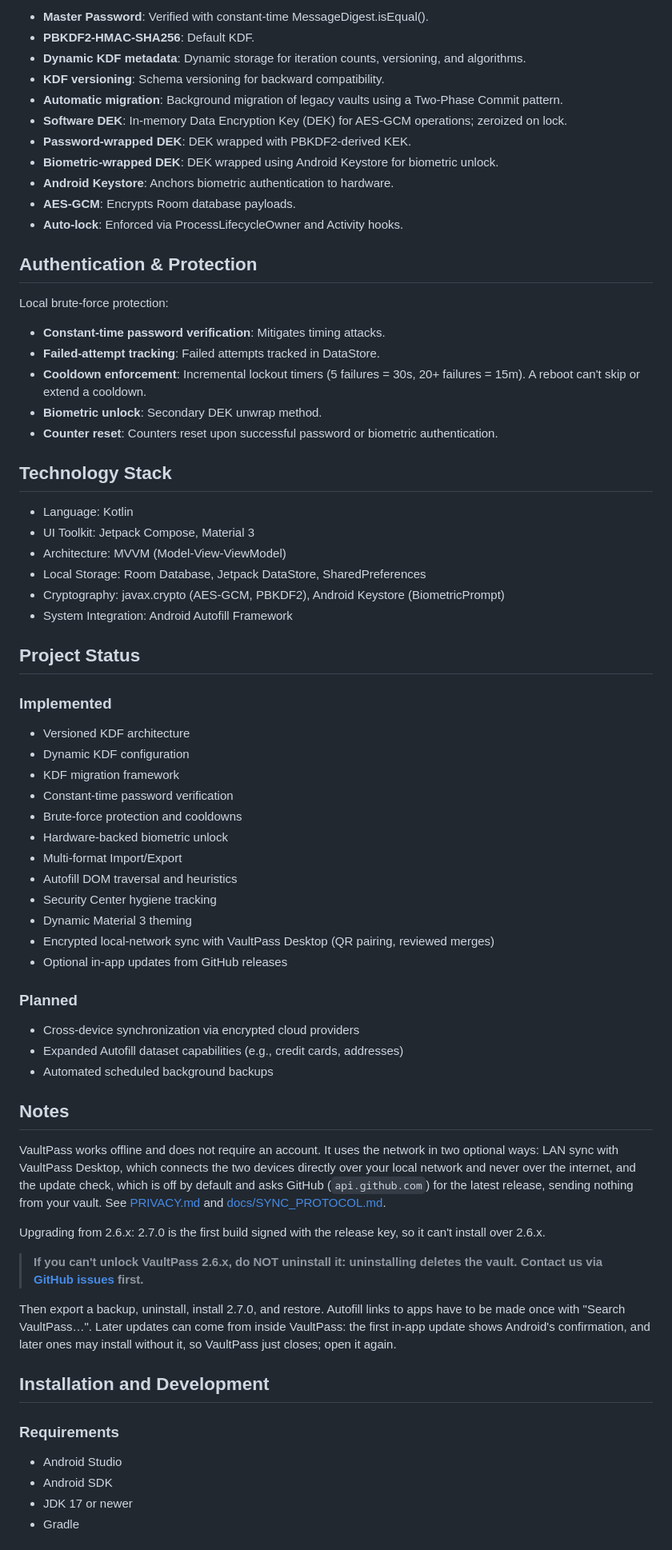
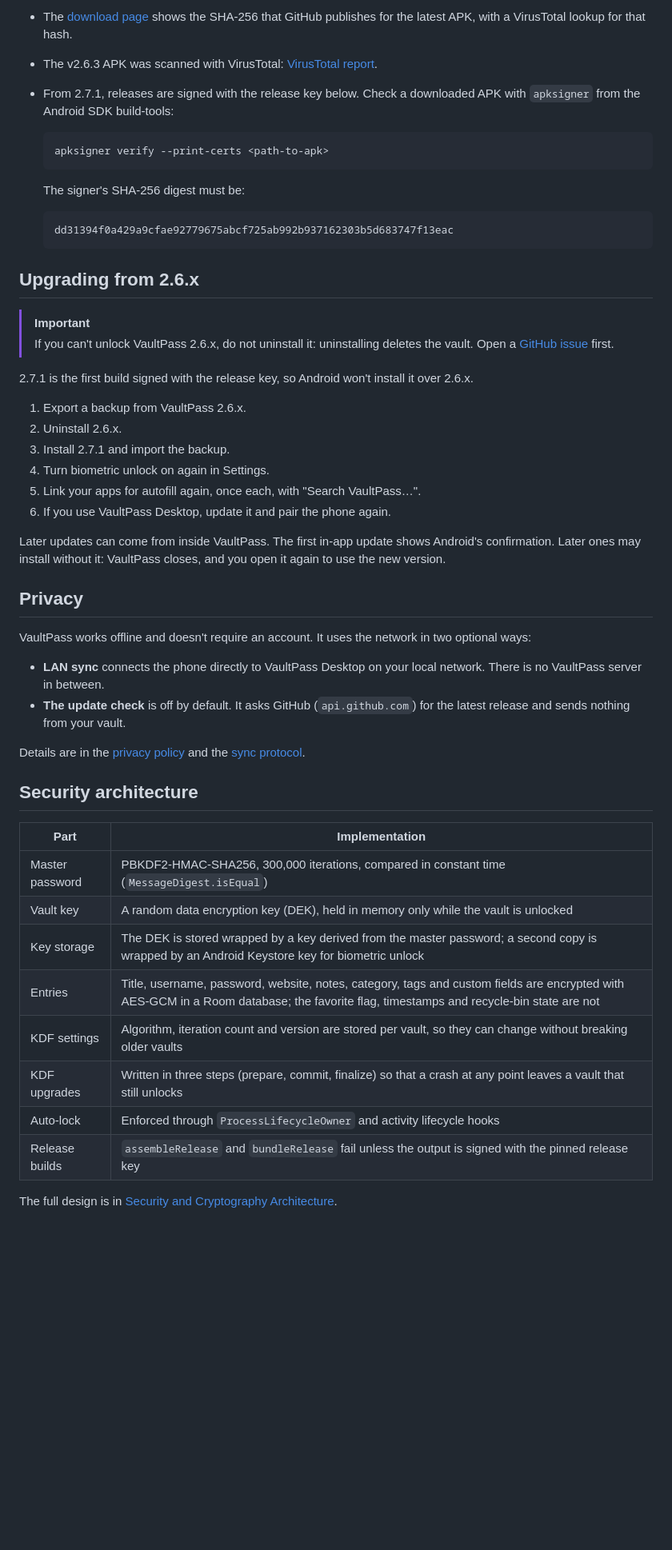
Before and after one commit to ArmaanCode2/Vault-pass, a Markdown page: README.md, the part around one of its changes. Shown at 80% size. Drawn GitHub-style; blank space fills up the shorter version.

````diff
--- a/README.md
+++ b/README.md
@@ -69,71 +90,55 @@ Users are encouraged to independently verify any release APK before installation
 
-* **Master Password**: Verified with constant-time MessageDigest.isEqual().
-* **PBKDF2-HMAC-SHA256**: Default KDF.
-* **Dynamic KDF metadata**: Dynamic storage for iteration counts, versioning, and algorithms.
-* **KDF versioning**: Schema versioning for backward compatibility.
-* **Automatic migration**: Background migration of legacy vaults using a Two-Phase Commit pattern.
-* **Software DEK**: In-memory Data Encryption Key (DEK) for AES-GCM operations; zeroized on lock.
-* **Password-wrapped DEK**: DEK wrapped with PBKDF2-derived KEK.
-* **Biometric-wrapped DEK**: DEK wrapped using Android Keystore for biometric unlock.
-* **Android Keystore**: Anchors biometric authentication to hardware.
-* **AES-GCM**: Encrypts Room database payloads.
-* **Auto-lock**: Enforced via ProcessLifecycleOwner and Activity hooks.
+- The [download page](https://armaancode2.github.io/Vault-pass/website/download.html) shows the SHA-256 that GitHub publishes for the latest APK, with a VirusTotal lookup for that hash.
+- The v2.6.3 APK was scanned with VirusTotal: [VirusTotal report](https://www.virustotal.com/gui/file/36cade08a69950b7f5b13f0144476f1c73e1b12dbd28bf0de7346acacf8372d9?nocache=1).
+- From 2.7.1, releases are signed with the release key below. Check a downloaded APK with `apksigner` from the Android SDK build-tools:
 
-## Authentication & Protection
+  ```sh
+  apksigner verify --print-certs <path-to-apk>
+  ```
 
-Local brute-force protection:
+  The signer's SHA-256 digest must be:
 
-* **Constant-time password verification**: Mitigates timing attacks.
-* **Failed-attempt tracking**: Failed attempts tracked in DataStore.
-* **Cooldown enforcement**: Incremental lockout timers (5 failures = 30s, 20+ failures = 15m). A reboot can't skip or extend a cooldown.
-* **Biometric unlock**: Secondary DEK unwrap method.
-* **Counter reset**: Counters reset upon successful password or biometric authentication.
+  ```text
+  dd31394f0a429a9cfae92779675abcf725ab992b937162303b5d683747f13eac
+  ```
 
-## Technology Stack
+## Upgrading from 2.6.x
 
-* Language: Kotlin
-* UI Toolkit: Jetpack Compose, Material 3
-* Architecture: MVVM (Model-View-ViewModel)
-* Local Storage: Room Database, Jetpack DataStore, SharedPreferences
-* Cryptography: javax.crypto (AES-GCM, PBKDF2), Android Keystore (BiometricPrompt)
-* System Integration: Android Autofill Framework
+> [!IMPORTANT]
+> If you can't unlock VaultPass 2.6.x, do not uninstall it: uninstalling deletes the vault. Open a [GitHub issue](https://github.com/ArmaanCode2/Vault-pass/issues) first.
 
-## Project Status
+2.7.1 is the first build signed with the release key, so Android won't install it over 2.6.x.
 
-### Implemented
-* Versioned KDF architecture
-* Dynamic KDF configuration
-* KDF migration framework
-* Constant-time password verification
-* Brute-force protection and cooldowns
-* Hardware-backed biometric unlock
-* Multi-format Import/Export
-* Autofill DOM traversal and heuristics
-* Security Center hygiene tracking
-* Dynamic Material 3 theming
-* Encrypted local-network sync with VaultPass Desktop (QR pairing, reviewed merges)
-* Optional in-app updates from GitHub releases
+1. Export a backup from VaultPass 2.6.x.
+2. Uninstall 2.6.x.
+3. Install 2.7.1 and import the backup.
+4. Turn biometric unlock on again in Settings.
+5. Link your apps for autofill again, once each, with "Search VaultPass…".
+6. If you use VaultPass Desktop, update it and pair the phone again.
 
-### Planned
-* Cross-device synchronization via encrypted cloud providers
-* Expanded Autofill dataset capabilities (e.g., credit cards, addresses)
-* Automated scheduled background backups
+Later updates can come from inside VaultPass. The first in-app update shows Android's confirmation. Later ones may install without it: VaultPass closes, and you open it again to use the new version.
 
-## Notes
+## Privacy
 
-VaultPass works offline and does not require an account. It uses the network in two optional ways: LAN sync with VaultPass Desktop, which connects the two devices directly over your local network and never over the internet, and the update check, which is off by default and asks GitHub (`api.github.com`) for the latest release, sending nothing from your vault. See [PRIVACY.md](PRIVACY.md) and [docs/SYNC_PROTOCOL.md](docs/SYNC_PROTOCOL.md).
+VaultPass works offline and doesn't require an account. It uses the network in two optional ways:
 
-Upgrading from 2.6.x: 2.7.0 is the first build signed with the release key, so it can't install over 2.6.x.
+- **LAN sync** connects the phone directly to VaultPass Desktop on your local network. There is no VaultPass server in between.
+- **The update check** is off by default. It asks GitHub (`api.github.com`) for the latest release and sends nothing from your vault.
 
-> **If you can't unlock VaultPass 2.6.x, do NOT uninstall it: uninstalling deletes the vault. Contact us via [GitHub issues](https://github.com/ArmaanCode2/Vault-pass/issues) first.**
+Details are in the [privacy policy](PRIVACY.md) and the [sync protocol](docs/SYNC_PROTOCOL.md).
 
-Then export a backup, uninstall, install 2.7.0, and restore. Autofill links to apps have to be made once with "Search VaultPass…". Later updates can come from inside VaultPass: the first in-app update shows Android's confirmation, and later ones may install without it, so VaultPass just closes; open it again.
+## Security architecture
 
-## Installation and Development
+| Part | Implementation |
+| --- | --- |
+| Master password | PBKDF2-HMAC-SHA256, 300,000 iterations, compared in constant time (`MessageDigest.isEqual`) |
+| Vault key | A random data encryption key (DEK), held in memory only while the vault is unlocked |
+| Key storage | The DEK is stored wrapped by a key derived from the master password; a second copy is wrapped by an Android Keystore key for biometric unlock |
+| Entries | Title, username, password, website, notes, category, tags and custom fields are encrypted with AES-GCM in a Room database; the favorite flag, timestamps and recycle-bin state are not |
+| KDF settings | Algorithm, iteration count and version are stored per vault, so they can change without breaking older vaults |
+| KDF upgrades | Written in three steps (prepare, commit, finalize) so that a crash at any point leaves a vault that still unlocks |
+| Auto-lock | Enforced through `ProcessLifecycleOwner` and activity lifecycle hooks |
+| Release builds | `assembleRelease` and `bundleRelease` fail unless the output is signed with the pinned release key |
 
-### Requirements
-* Android Studio
-* Android SDK
-* JDK 17 or newer
-* Gradle
+The full design is in [Security and Cryptography Architecture](docs/01_SECURITY_AND_CRYPTO.md).
 
````
Also changed, not shown: other parts of README.md (+116 -53 lines).
